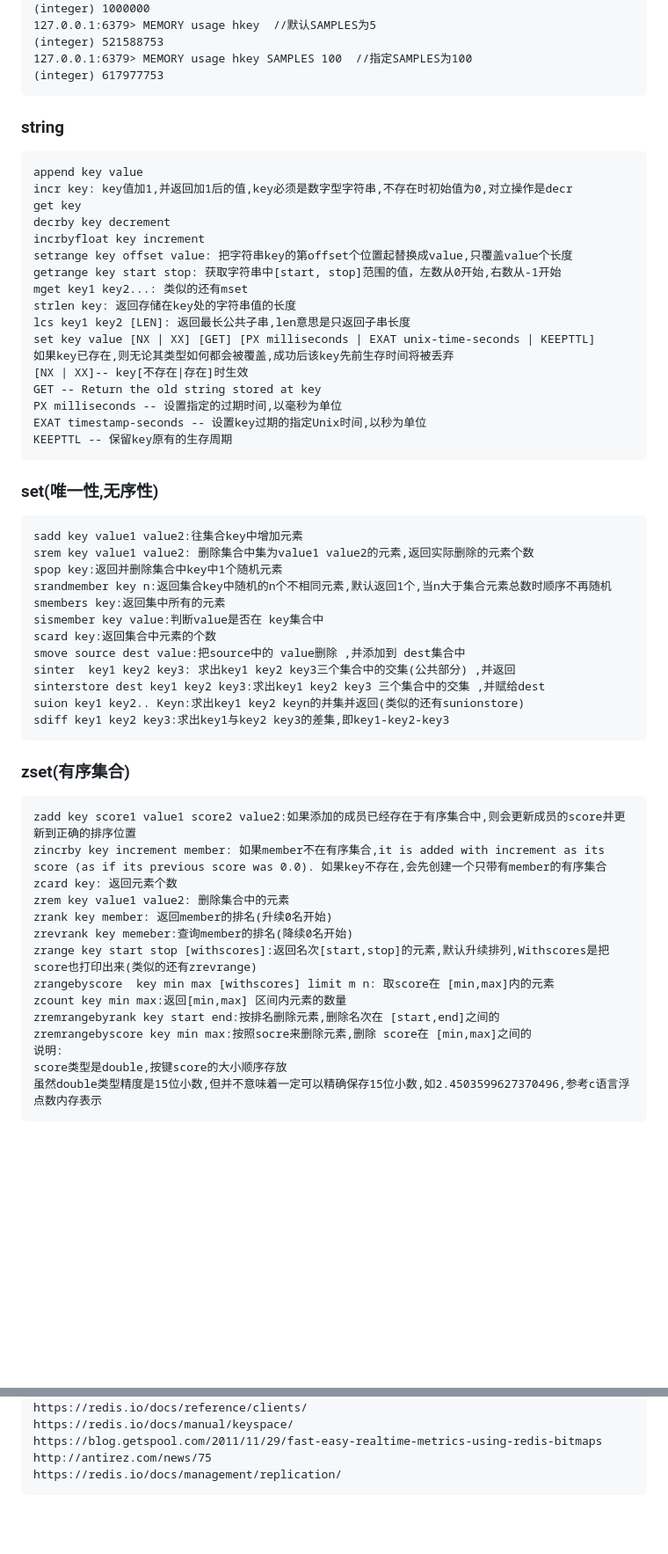
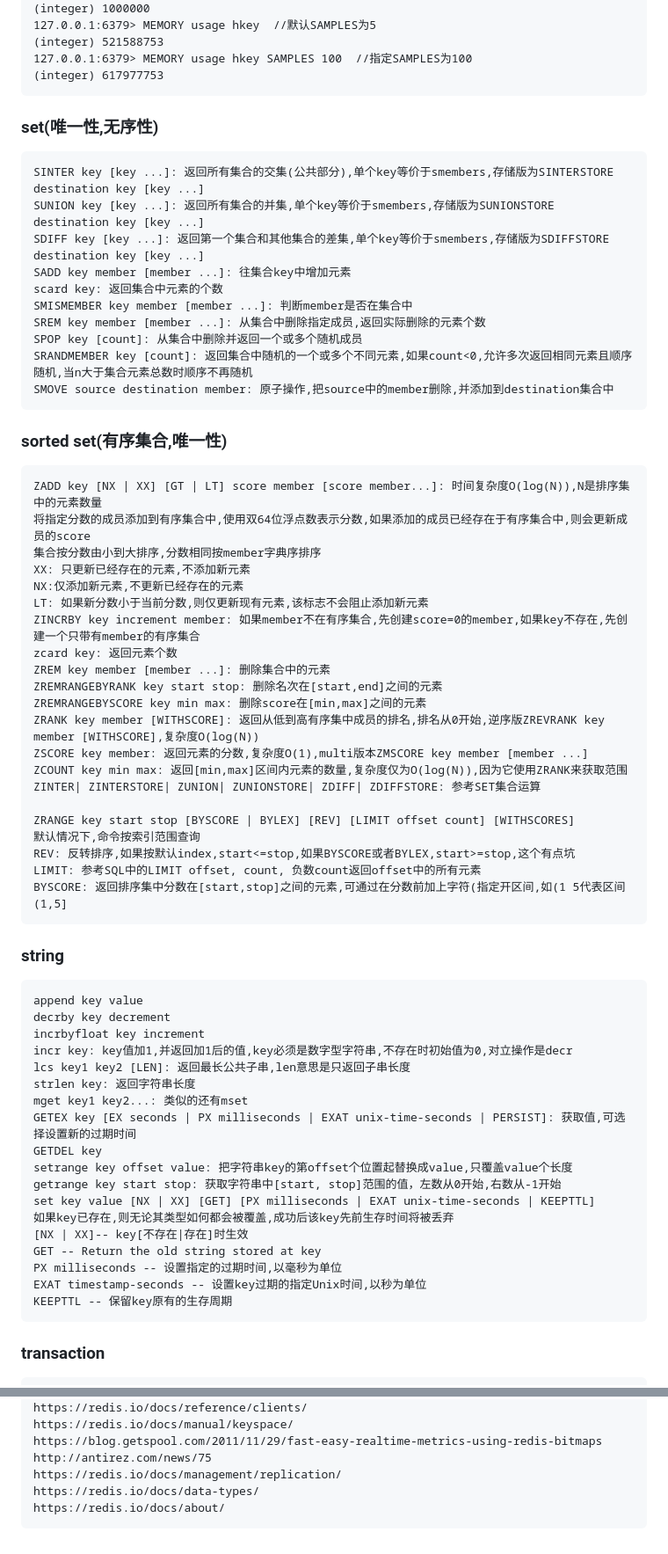
Before and after one commit to forthcoming/essay, a Markdown page: db/redis.md, 2 parts joined by grey strips. Shown at 88% size. Rendered like a GitHub page; blank space fills up the shorter version.

````diff
--- a/db/redis.md
+++ b/db/redis.md
@@ -448,21 +448,58 @@ MEMORY USAGE key [SAMPLES count]: 时间复杂度O(N),N是样本个数,报告键
 (integer) 617977753
 ```
 
+### set(唯一性,无序性)
+```
+SINTER key [key ...]: 返回所有集合的交集(公共部分),单个key等价于smembers,存储版为SINTERSTORE destination key [key ...]
+SUNION key [key ...]: 返回所有集合的并集,单个key等价于smembers,存储版为SUNIONSTORE destination key [key ...]
+SDIFF key [key ...]: 返回第一个集合和其他集合的差集,单个key等价于smembers,存储版为SDIFFSTORE destination key [key ...]
+SADD key member [member ...]: 往集合key中增加元素
+scard key: 返回集合中元素的个数
+SMISMEMBER key member [member ...]: 判断member是否在集合中
+SREM key member [member ...]: 从集合中删除指定成员,返回实际删除的元素个数
+SPOP key [count]: 从集合中删除并返回一个或多个随机成员
+SRANDMEMBER key [count]: 返回集合中随机的一个或多个不同元素,如果count<0,允许多次返回相同元素且顺序随机,当n大于集合元素总数时顺序不再随机
+SMOVE source destination member: 原子操作,把source中的member删除,并添加到destination集合中
+```
 
+### sorted set(有序集合,唯一性)
+```
+ZADD key [NX | XX] [GT | LT] score member [score member...]: 时间复杂度O(log(N)),N是排序集中的元素数量
+将指定分数的成员添加到有序集合中,使用双64位浮点数表示分数,如果添加的成员已经存在于有序集合中,则会更新成员的score
+集合按分数由小到大排序,分数相同按member字典序排序
+XX: 只更新已经存在的元素,不添加新元素
+NX:仅添加新元素,不更新已经存在的元素
+LT: 如果新分数小于当前分数,则仅更新现有元素,该标志不会阻止添加新元素
+ZINCRBY key increment member: 如果member不在有序集合,先创建score=0的member,如果key不存在,先创建一个只带有member的有序集合
+zcard key: 返回元素个数
+ZREM key member [member ...]: 删除集合中的元素
+ZREMRANGEBYRANK key start stop: 删除名次在[start,end]之间的元素
+ZREMRANGEBYSCORE key min max: 删除score在[min,max]之间的元素
+ZRANK key member [WITHSCORE]: 返回从低到高有序集中成员的排名,排名从0开始,逆序版ZREVRANK key member [WITHSCORE],复杂度O(log(N))
+ZSCORE key member: 返回元素的分数,复杂度O(1),multi版本ZMSCORE key member [member ...]
+ZCOUNT key min max: 返回[min,max]区间内元素的数量,复杂度仅为O(log(N)),因为它使用ZRANK来获取范围
+ZINTER| ZINTERSTORE| ZUNION| ZUNIONSTORE| ZDIFF| ZDIFFSTORE: 参考SET集合运算
 
+ZRANGE key start stop [BYSCORE | BYLEX] [REV] [LIMIT offset count] [WITHSCORES]
+默认情况下,命令按索引范围查询
+REV: 反转排序,如果按默认index,start<=stop,如果BYSCORE或者BYLEX,start>=stop,这个有点坑
+LIMIT: 参考SQL中的LIMIT offset, count, 负数count返回offset中的所有元素
+BYSCORE: 返回排序集中分数在[start,stop]之间的元素,可通过在分数前加上字符(指定开区间,如(1 5代表区间(1,5]
+```
 
 ### string
 ```
 append key value
-incr key: key值加1,并返回加1后的值,key必须是数字型字符串,不存在时初始值为0,对立操作是decr
-get key
 decrby key decrement
 incrbyfloat key increment
+incr key: key值加1,并返回加1后的值,key必须是数字型字符串,不存在时初始值为0,对立操作是decr
+lcs key1 key2 [LEN]: 返回最长公共子串,len意思是只返回子串长度
+strlen key: 返回字符串长度
+mget key1 key2...: 类似的还有mset
+GETEX key [EX seconds | PX milliseconds | EXAT unix-time-seconds | PERSIST]: 获取值,可选择设置新的过期时间
+GETDEL key
 setrange key offset value: 把字符串key的第offset个位置起替换成value,只覆盖value个长度
 getrange key start stop: 获取字符串中[start, stop]范围的值，左数从0开始,右数从-1开始
-mget key1 key2...: 类似的还有mset
-strlen key: 返回存储在key处的字符串值的长度
-lcs key1 key2 [LEN]: 返回最长公共子串,len意思是只返回子串长度
 set key value [NX | XX] [GET] [PX milliseconds | EXAT unix-time-seconds | KEEPTTL]
 如果key已存在,则无论其类型如何都会被覆盖,成功后该key先前生存时间将被丢弃
 [NX | XX]-- key[不存在|存在]时生效
@@ -472,38 +509,5 @@ EXAT timestamp-seconds -- 设置key过期的指定Unix时间,以秒为单位
 KEEPTTL -- 保留key原有的生存周期
 ```
 
-### set(唯一性,无序性)
+### transaction
 ```
-sadd key value1 value2:往集合key中增加元素
-srem key value1 value2: 删除集合中集为value1 value2的元素,返回实际删除的元素个数
-spop key:返回并删除集合中key中1个随机元素
-srandmember key n:返回集合key中随机的n个不相同元素,默认返回1个,当n大于集合元素总数时顺序不再随机
-smembers key:返回集中所有的元素
-sismember key value:判断value是否在 key集合中
-scard key:返回集合中元素的个数
-smove source dest value:把source中的 value删除 ,并添加到 dest集合中
-sinter  key1 key2 key3: 求出key1 key2 key3三个集合中的交集(公共部分) ,并返回
-sinterstore dest key1 key2 key3:求出key1 key2 key3 三个集合中的交集 ,并赋给dest
-suion key1 key2.. Keyn:求出key1 key2 keyn的并集并返回(类似的还有sunionstore)
-sdiff key1 key2 key3:求出key1与key2 key3的差集,即key1-key2-key3
-```
-
-### zset(有序集合)
-```
-zadd key score1 value1 score2 value2:如果添加的成员已经存在于有序集合中,则会更新成员的score并更新到正确的排序位置
-zincrby key increment member: 如果member不在有序集合,it is added with increment as its score (as if its previous score was 0.0). 如果key不存在,会先创建一个只带有member的有序集合
-zcard key: 返回元素个数
-zrem key value1 value2: 删除集合中的元素
-zrank key member: 返回member的排名(升续0名开始)
-zrevrank key memeber:查询member的排名(降续0名开始)
-zrange key start stop [withscores]:返回名次[start,stop]的元素,默认升续排列,Withscores是把score也打印出来(类似的还有zrevrange)
-zrangebyscore  key min max [withscores] limit m n: 取score在 [min,max]内的元素
-zcount key min max:返回[min,max] 区间内元素的数量
-zremrangebyrank key start end:按排名删除元素,删除名次在 [start,end]之间的
-zremrangebyscore key min max:按照socre来删除元素,删除 score在 [min,max]之间的
-说明:
-score类型是double,按键score的大小顺序存放
-虽然double类型精度是15位小数,但并不意味着一定可以精确保存15位小数,如2.4503599627370496,参考c语言浮点数内存表示
-```
-
-
@@ -698,4 +724,6 @@ https://redis.io/docs/manual/keyspace/
 https://blog.getspool.com/2011/11/29/fast-easy-realtime-metrics-using-redis-bitmaps
 http://antirez.com/news/75
 https://redis.io/docs/management/replication/
+https://redis.io/docs/data-types/
+https://redis.io/docs/about/
 ```
````
Also changed, not shown: other parts of db/redis.md (+86 -64 lines).
